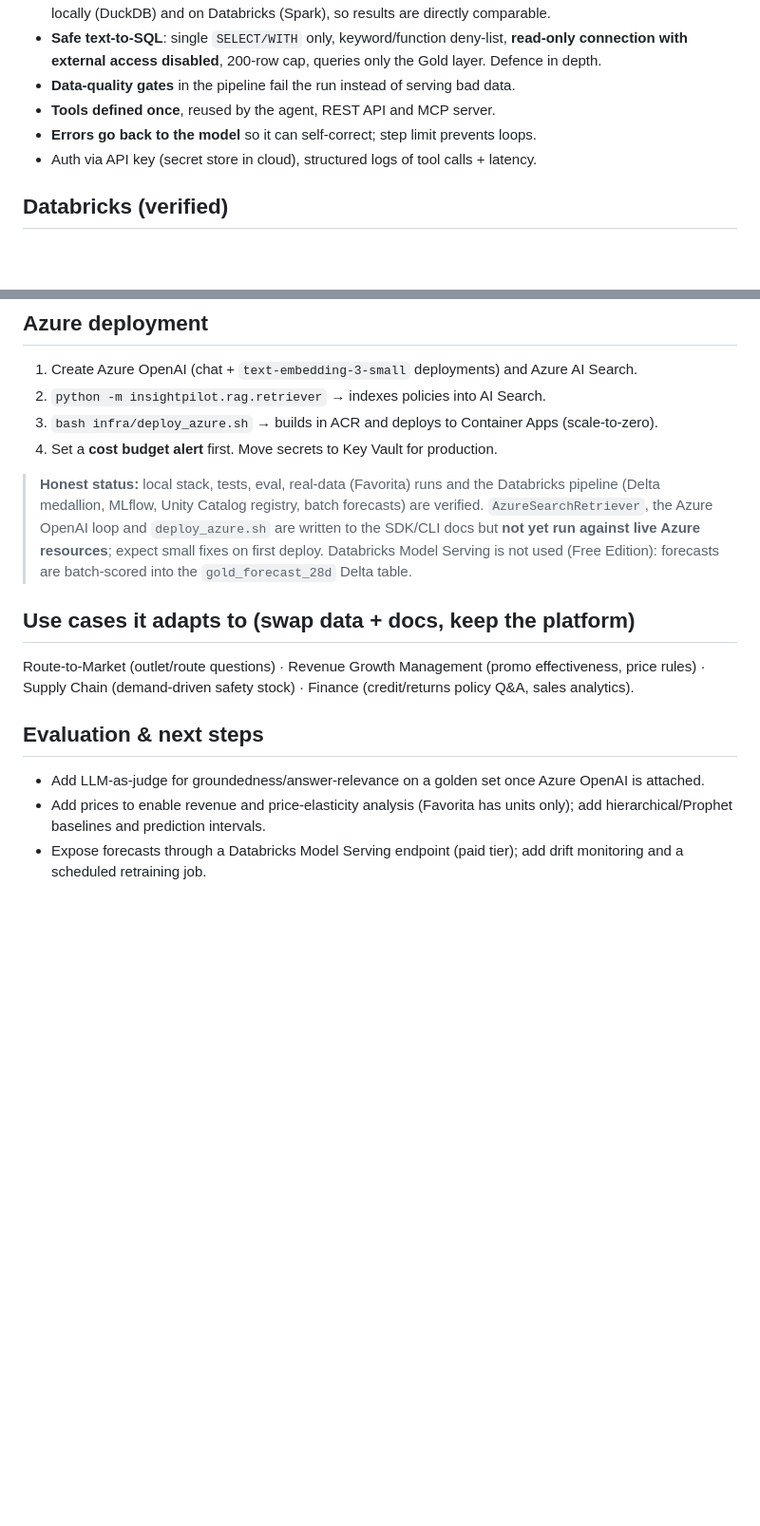
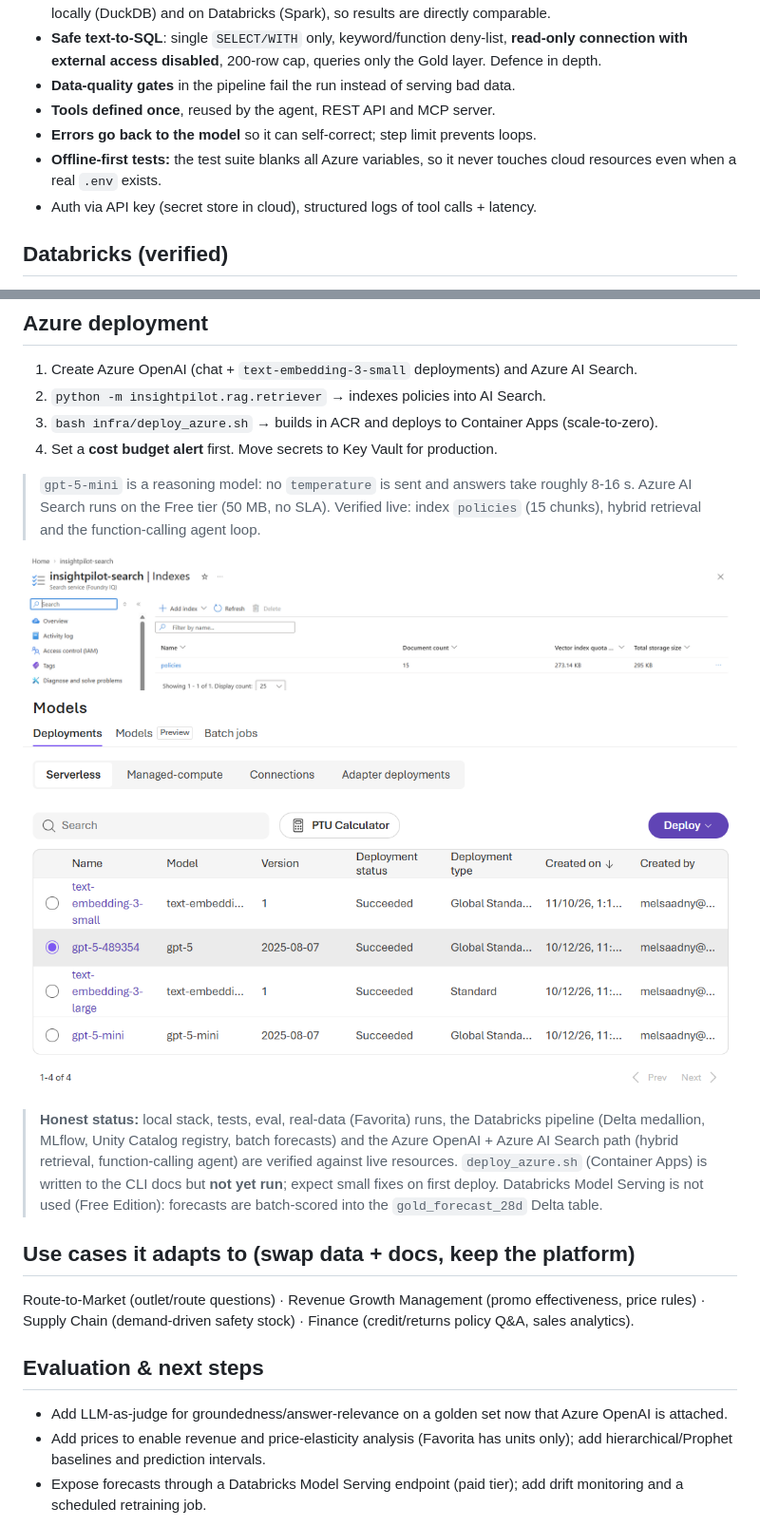
Before and after one commit to Moaaz9894/insightpilot, a Markdown page: README.md, 2 parts joined by grey strips. Shown at 95% size. Drawn GitHub-style; pictures changed too: docs/img/azure-search-index.png (added), docs/img/foundry-deployments.png (added); blank space fills up the shorter version.

Commit message:
docs: Azure results, UI and screenshots

```diff
--- a/README.md
+++ b/README.md
@@ -78,6 +85,7 @@ Works offline with zero keys (demo router). Copy `.env.example` → `.env` and a
 - **Data-quality gates** in the pipeline fail the run instead of serving bad data.
 - **Tools defined once**, reused by the agent, REST API and MCP server.
 - **Errors go back to the model** so it can self-correct; step limit prevents loops.
+- **Offline-first tests:** the test suite blanks all Azure variables, so it never touches cloud resources even when a real `.env` exists.
 - Auth via API key (secret store in cloud), structured logs of tool calls + latency.
 
 ## Databricks (verified)
@@ -98,17 +106,23 @@ Setup: clone this repo as a Databricks Git folder, upload `sales_raw.csv` to a U
 3. `bash infra/deploy_azure.sh` → builds in ACR and deploys to Container Apps (scale-to-zero).
 4. Set a **cost budget alert** first. Move secrets to Key Vault for production.
 
-> **Honest status:** local stack, tests, eval, real-data (Favorita) runs and the Databricks pipeline
-> (Delta medallion, MLflow, Unity Catalog registry, batch forecasts) are verified. `AzureSearchRetriever`,
-> the Azure OpenAI loop and `deploy_azure.sh` are written to the SDK/CLI docs but **not yet run against live
-> Azure resources**; expect small fixes on first deploy. Databricks Model Serving is not used (Free Edition):
-> forecasts are batch-scored into the `gold_forecast_28d` Delta table.
+> `gpt-5-mini` is a reasoning model: no `temperature` is sent and answers take roughly 8-16 s. Azure AI Search runs on the
+> Free tier (50 MB, no SLA). Verified live: index `policies` (15 chunks), hybrid retrieval and the function-calling agent loop.
+
+![Azure AI Search index](docs/img/azure-search-index.png)
+![Azure OpenAI deployments in Foundry](docs/img/foundry-deployments.png)
+
+> **Honest status:** local stack, tests, eval, real-data (Favorita) runs, the Databricks pipeline
+> (Delta medallion, MLflow, Unity Catalog registry, batch forecasts) and the Azure OpenAI + Azure AI Search path
+> (hybrid retrieval, function-calling agent) are verified against live resources. `deploy_azure.sh` (Container Apps)
+> is written to the CLI docs but **not yet run**; expect small fixes on first deploy. Databricks Model Serving is
+> not used (Free Edition): forecasts are batch-scored into the `gold_forecast_28d` Delta table.
 
 ## Use cases it adapts to (swap data + docs, keep the platform)
 Route-to-Market (outlet/route questions) · Revenue Growth Management (promo effectiveness, price rules) ·
 Supply Chain (demand-driven safety stock) · Finance (credit/returns policy Q&A, sales analytics).
 
 ## Evaluation & next steps
-- Add LLM-as-judge for groundedness/answer-relevance on a golden set once Azure OpenAI is attached.
+- Add LLM-as-judge for groundedness/answer-relevance on a golden set now that Azure OpenAI is attached.
 - Add prices to enable revenue and price-elasticity analysis (Favorita has units only); add hierarchical/Prophet baselines and prediction intervals.
 - Expose forecasts through a Databricks Model Serving endpoint (paid tier); add drift monitoring and a scheduled retraining job.
```
Also changed, not shown: other parts of README.md (+11 -4 lines), docs/img/ui-chat-azure.png (added), docs/img/ui-forecast-azure.png (added), 2 other files.
